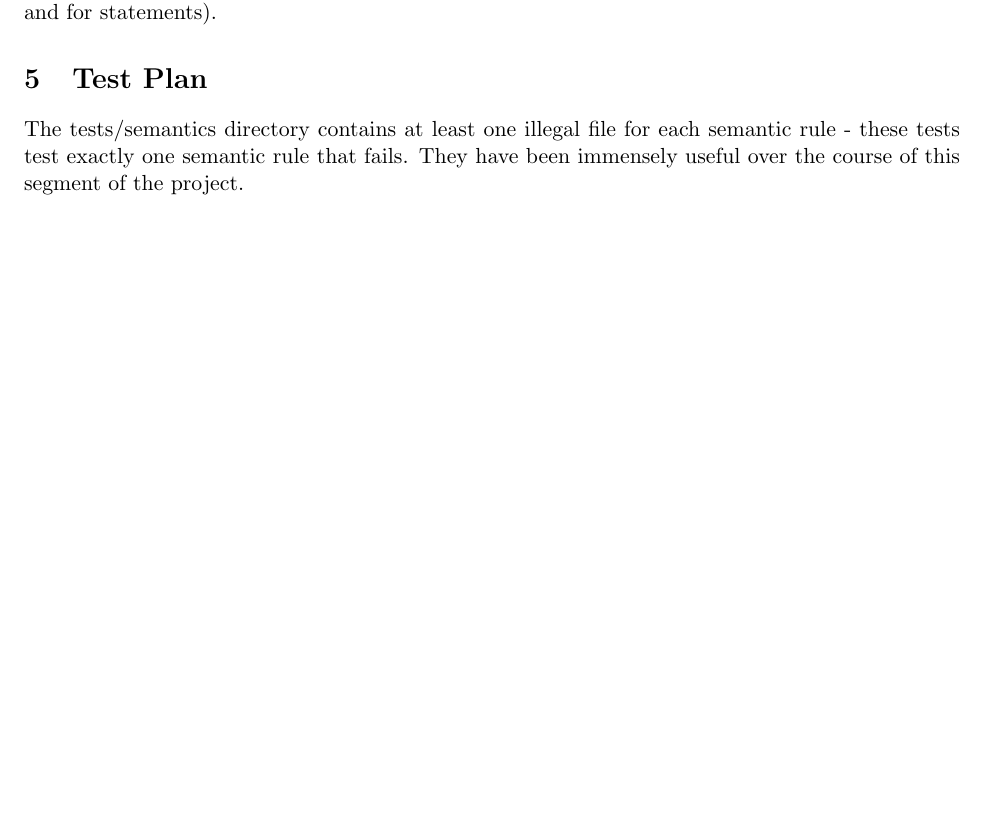
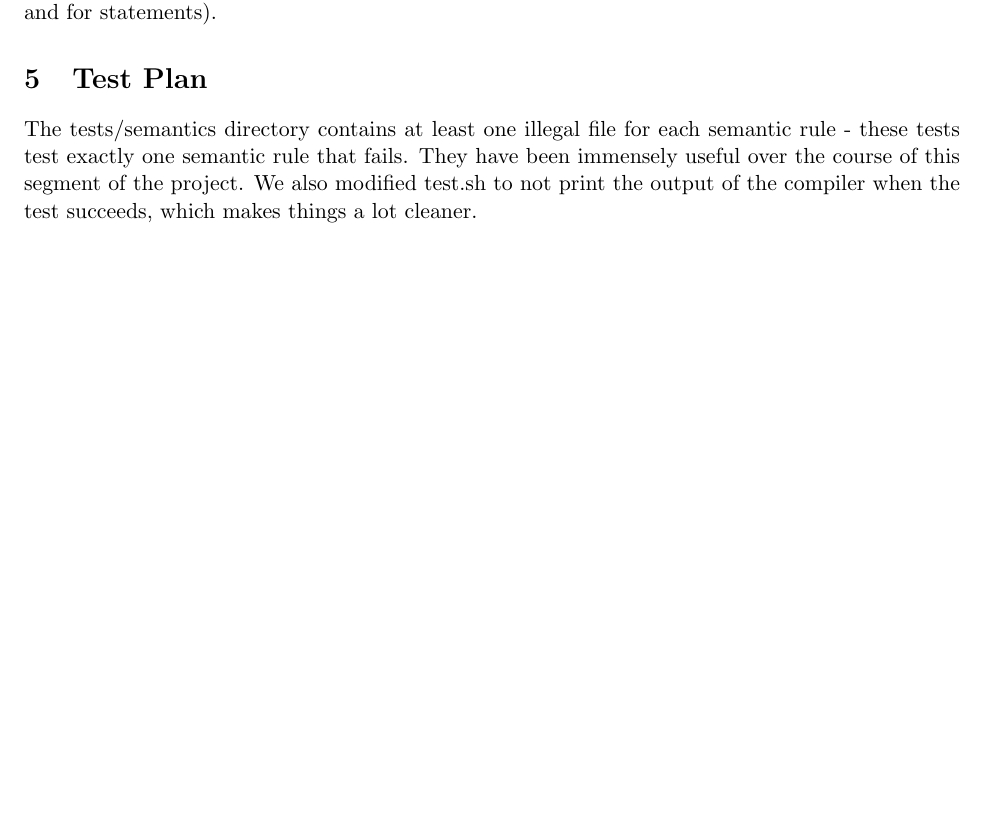
Before and after one commit to kmill/dcc, a LaTeX document (doc/writeup-project-1.tex): part of page 2 of 2, cut so that both start at the same text, the shorter picture padded with empty space. Compiled offline with pdfLaTeX.

Commit message:
more writeup

```diff
--- a/doc/writeup-project-1.tex
+++ b/doc/writeup-project-1.tex
@@ -39,7 +39,7 @@ For printing purposes the only nodes in the Hybrid AST that print their correspo
 
 \section{Test Plan}
 \label{sec:test}
-The tests/semantics directory contains at least one illegal file for each semantic rule - these tests test exactly one semantic rule that fails. They have been immensely useful over the course of this segment of the project.
+The tests/semantics directory contains at least one illegal file for each semantic rule - these tests test exactly one semantic rule that fails. They have been immensely useful over the course of this segment of the project. We also modified test.sh to not print the output of the compiler when the test succeeds, which makes things a lot cleaner.
 
 
 \end{document}
```
